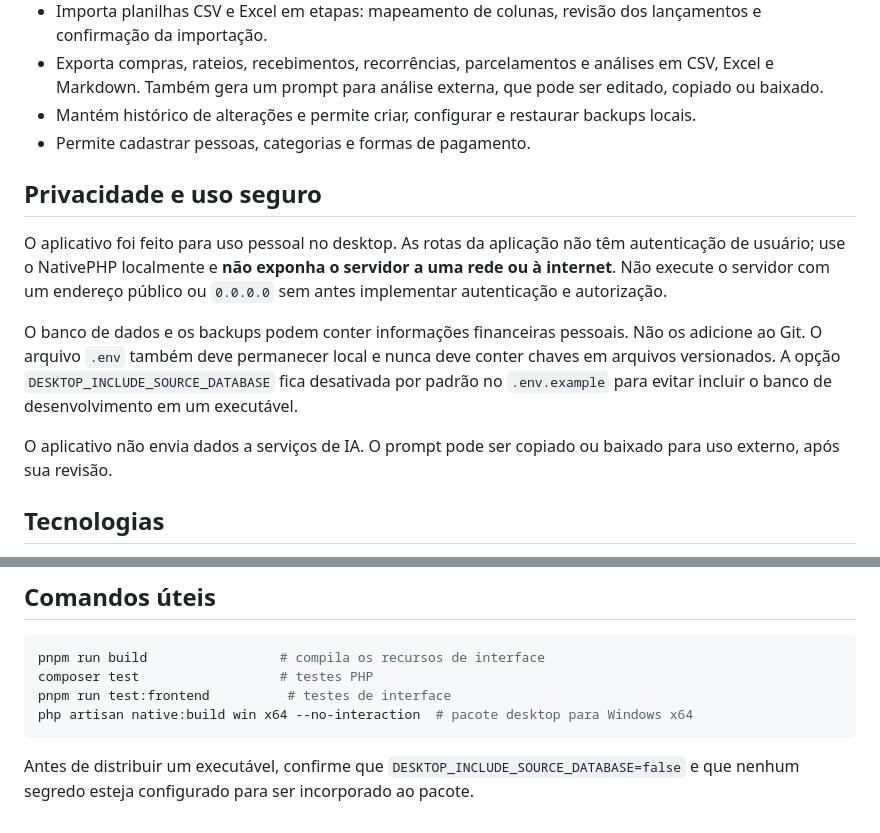
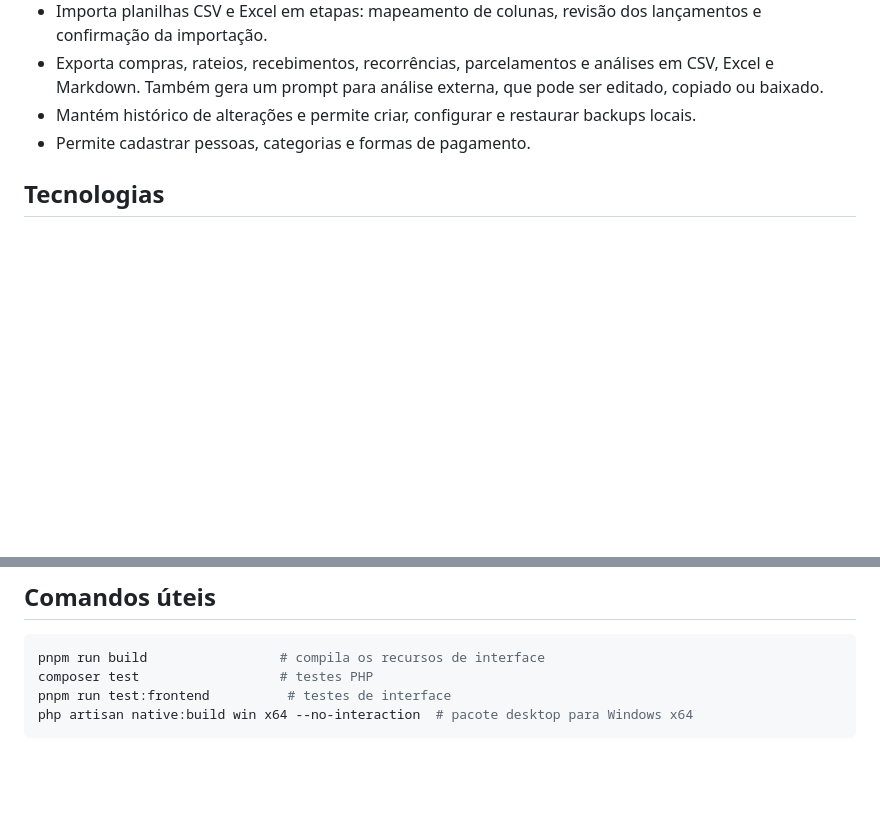
Before and after one commit to JonFrancis/controle-de-gastos, a Markdown page: README.md, 2 parts joined by grey strips. GitHub-like rendering; blank space fills up the shorter version.

Commit message:
Update README.md
updating readme

````diff
--- a/README.md
+++ b/README.md
@@ -14,14 +14,6 @@ Aplicativo desktop local para registrar compras, organizar despesas compartilhad
 - Exporta compras, rateios, recebimentos, recorrências, parcelamentos e análises em CSV, Excel e Markdown. Também gera um prompt para análise externa, que pode ser editado, copiado ou baixado.
 - Mantém histórico de alterações e permite criar, configurar e restaurar backups locais.
 - Permite cadastrar pessoas, categorias e formas de pagamento.
-
-## Privacidade e uso seguro
-
-O aplicativo foi feito para uso pessoal no desktop. As rotas da aplicação não têm autenticação de usuário; use o NativePHP localmente e **não exponha o servidor a uma rede ou à internet**. Não execute o servidor com um endereço público ou `0.0.0.0` sem antes implementar autenticação e autorização.
-
-O banco de dados e os backups podem conter informações financeiras pessoais. Não os adicione ao Git. O arquivo `.env` também deve permanecer local e nunca deve conter chaves em arquivos versionados. A opção `DESKTOP_INCLUDE_SOURCE_DATABASE` fica desativada por padrão no `.env.example` para evitar incluir o banco de desenvolvimento em um executável.
-
-O aplicativo não envia dados a serviços de IA. O prompt pode ser copiado ou baixado para uso externo, após sua revisão.
 
 ## Tecnologias
 
@@ -111,5 +103,3 @@ composer test                  # testes PHP
 pnpm run test:frontend          # testes de interface
 php artisan native:build win x64 --no-interaction  # pacote desktop para Windows x64
 ```
-
-Antes de distribuir um executável, confirme que `DESKTOP_INCLUDE_SOURCE_DATABASE=false` e que nenhum segredo esteja configurado para ser incorporado ao pacote.
````
